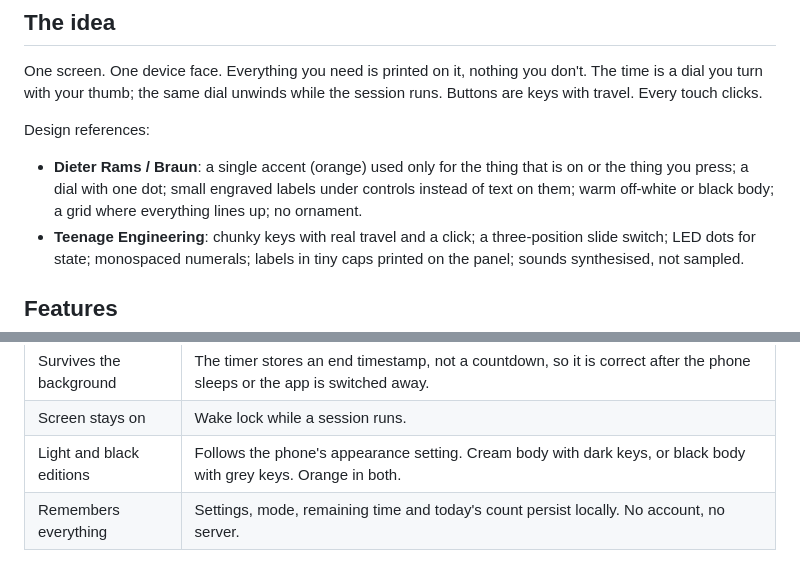
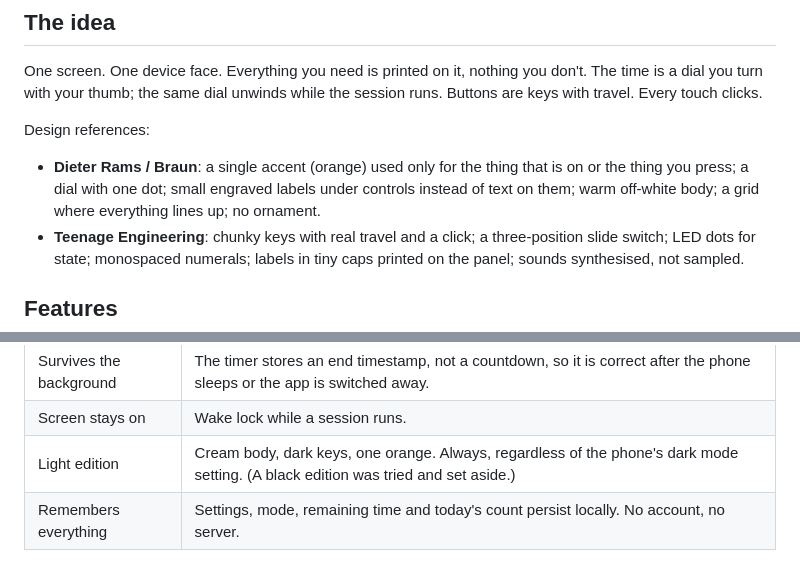
Before and after one commit to amanda3947-carlito/synctest, a Markdown page: pomodoro/PLAN.md, 2 parts joined by grey strips. GitHub-like rendering.

Commit message:
PT-25: light edition only
Co-Authored-By: Claude Fable 5.1 <noreply@anthropic.com>
Claude-Session: https://claude.ai/code/session_017s4WHVaPQsSo3bCsm78oEi

```diff
--- a/pomodoro/PLAN.md
+++ b/pomodoro/PLAN.md
@@ -14,8 +14,8 @@ Design references:
 
 - **Dieter Rams / Braun**: a single accent (orange) used only for the thing
   that is on or the thing you press; a dial with one dot; small engraved
-  labels under controls instead of text on them; warm off-white or black
-  body; a grid where everything lines up; no ornament.
+  labels under controls instead of text on them; warm off-white body; a grid
+  where everything lines up; no ornament.
 - **Teenage Engineering**: chunky keys with real travel and a click; a
   three-position slide switch; LED dots for state; monospaced numerals; labels
   in tiny caps printed on the panel; sounds synthesised, not sampled.
@@ -38,7 +38,7 @@ Design references:
 | Settings | A sheet that slides up from the bottom edge: rounds per set, auto-start, sound, haptics, ticking. Durations are set with the dial, not here. |
 | Survives the background | The timer stores an end timestamp, not a countdown, so it is correct after the phone sleeps or the app is switched away. |
 | Screen stays on | Wake lock while a session runs. |
-| Light and black editions | Follows the phone's appearance setting. Cream body with dark keys, or black body with grey keys. Orange in both. |
+| Light edition | Cream body, dark keys, one orange. Always, regardless of the phone's dark mode setting. (A black edition was tried and set aside.) |
 | Remembers everything | Settings, mode, remaining time and today's count persist locally. No account, no server. |
 
 ### v1.1 (after it is on your phone)
```
